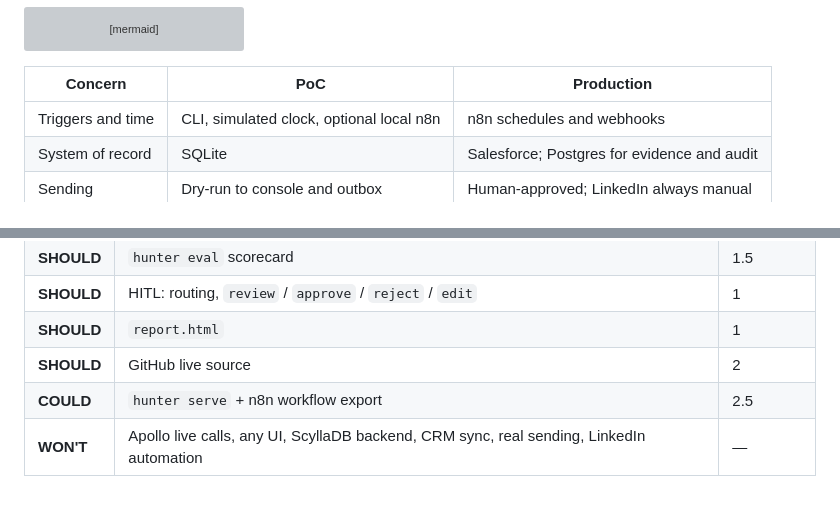
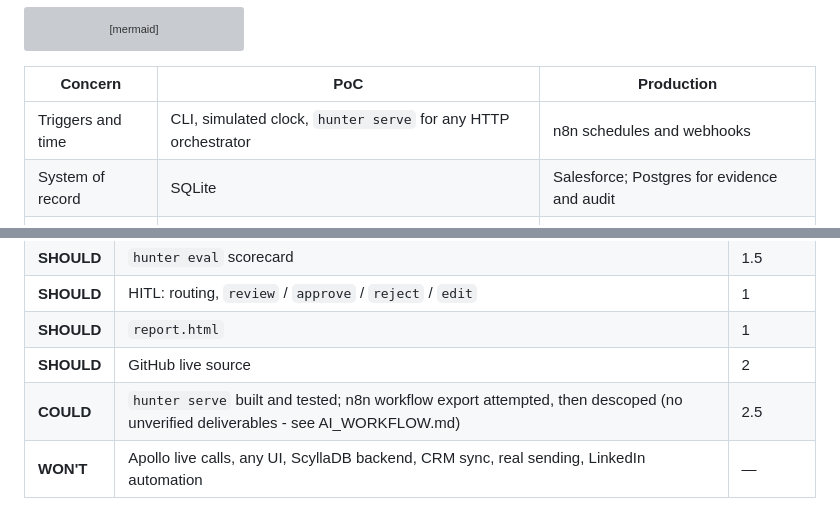
Before and after one commit to OzShwartz/Scylla-Hunter-POC, a Markdown page: PRD.md, 2 parts joined by grey strips. Rendered like a GitHub page; grey boxes are pictures that could not be loaded.

```diff
--- a/PRD.md
+++ b/PRD.md
@@ -975,7 +981,7 @@ flowchart LR
 
 | Concern | PoC | Production |
 |---|---|---|
-| Triggers and time | CLI, simulated clock, optional local n8n | n8n schedules and webhooks |
+| Triggers and time | CLI, simulated clock, `hunter serve` for any HTTP orchestrator | n8n schedules and webhooks |
 | System of record | SQLite | Salesforce; Postgres for evidence and audit |
 | Sending | Dry-run to console and outbox | Human-approved; LinkedIn always manual |
 | Sources | Fixtures + GitHub | Real sources behind the same input shape |
@@ -996,7 +1002,7 @@ flowchart LR
 | **SHOULD** | HITL: routing, `review` / `approve` / `reject` / `edit` | 1 |
 | **SHOULD** | `report.html` | 1 |
 | **SHOULD** | GitHub live source | 2 |
-| **COULD** | `hunter serve` + n8n workflow export | 2.5 |
+| **COULD** | `hunter serve` built and tested; n8n workflow export attempted, then descoped (no unverified deliverables - see AI_WORKFLOW.md) | 2.5 |
 | **WON'T** | Apollo live calls, any UI, ScyllaDB backend, CRM sync, real sending, LinkedIn automation | — |
 
 **Build order** follows the table top to bottom.
```
Also changed, not shown: other parts of PRD.md (+16 -10 lines).
